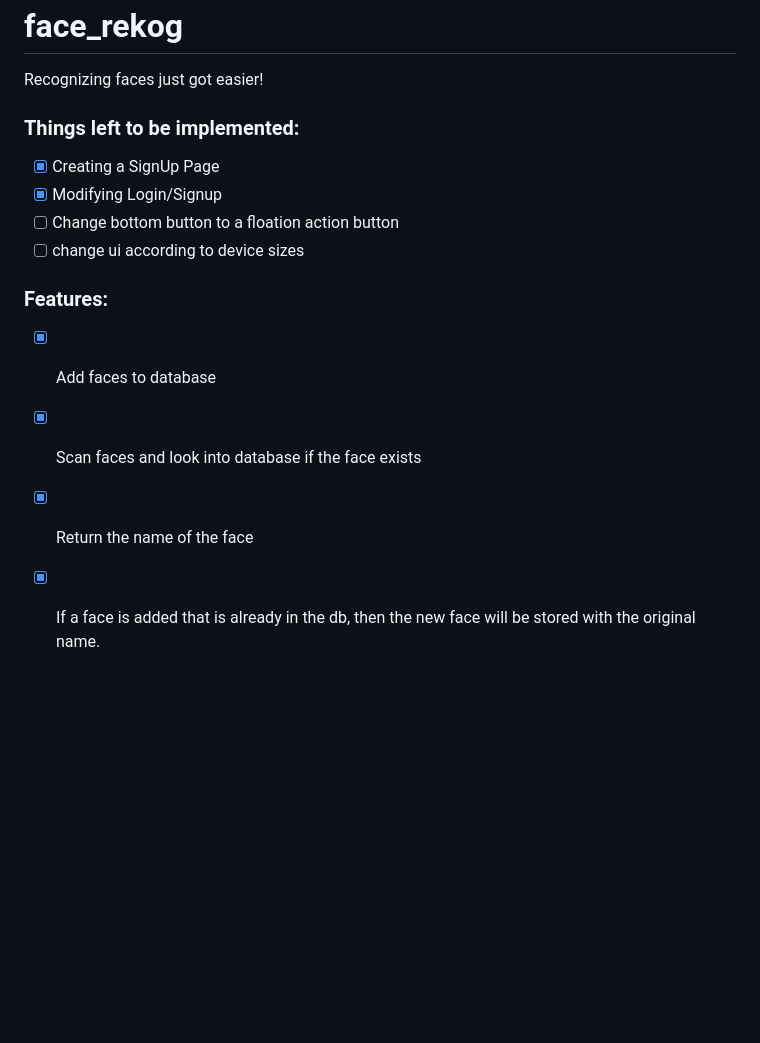
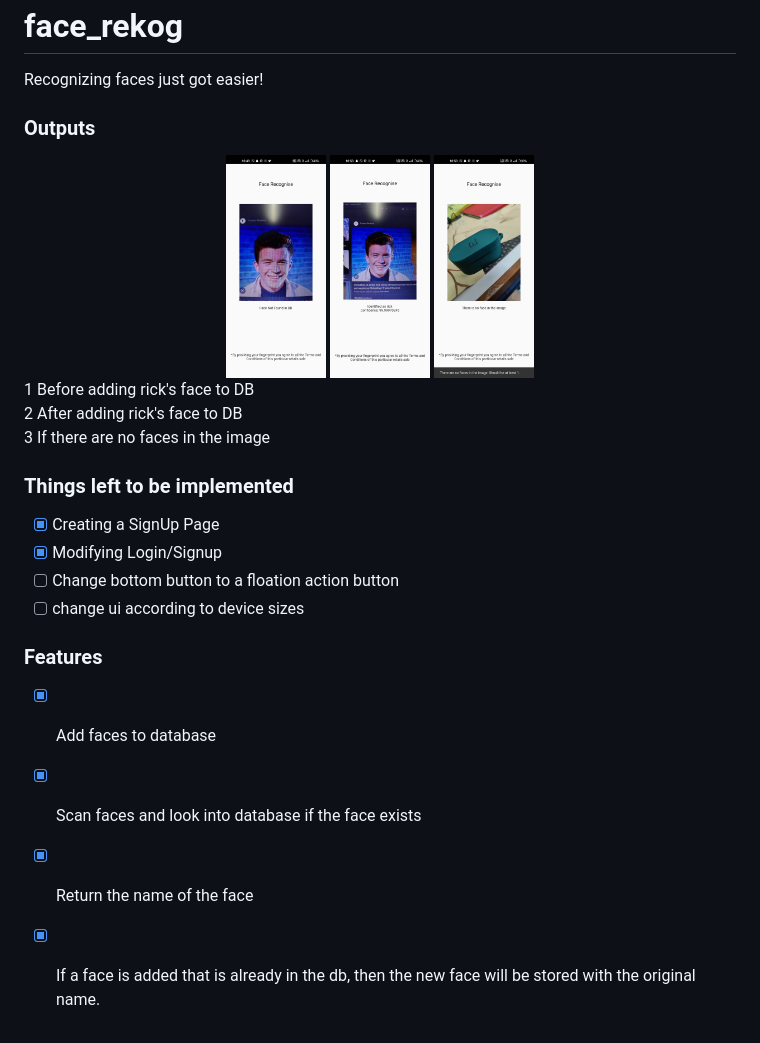
Before and after one commit to CH1NRU5T/face_rekog, a Markdown page: README.md, the part around the change. GitHub-like rendering; pictures changed too: after-adding-rick.jpeg (added), before-adding-rick.jpeg (added), no-face.jpeg (added); blank space fills up the shorter version.

```diff
--- a/README.md
+++ b/README.md
@@ -2,14 +2,28 @@
 
 Recognizing faces just got easier!
 
-### Things left to be implemented:
-- [X] Creating a SignUp Page
-- [X] Modifying Login/Signup
+### Outputs
+
+<div align=center>
+<img src="./before-adding-rick.jpeg" width=100 height=200 alt="before-adding-rick">
+<img src="./after-adding-rick.jpeg" width=100 height=200 alt="after-adding-rick">
+<img src="./no-face.jpeg" width=100 height=200 alt="no-face">
+
+</div>
+1 Before adding rick's face to DB <br>
+2 After adding rick's face to DB <br>
+3 If there are no faces in the image
+
+### Things left to be implemented
+
+- [x] Creating a SignUp Page
+- [x] Modifying Login/Signup
 - [ ] Change bottom button to a floation action button
 - [ ] change ui according to device sizes
 
-### Features:
-- [X] Add faces to database
-- [X] Scan faces and look into database if the face exists
-- [X] Return the name of the face
-- [X] If a face is added that is already in the db, then the new face will be stored with the original name.
+### Features
+
+- [x] Add faces to database
+- [x] Scan faces and look into database if the face exists
+- [x] Return the name of the face
+- [x] If a face is added that is already in the db, then the new face will be stored with the original name.
```
